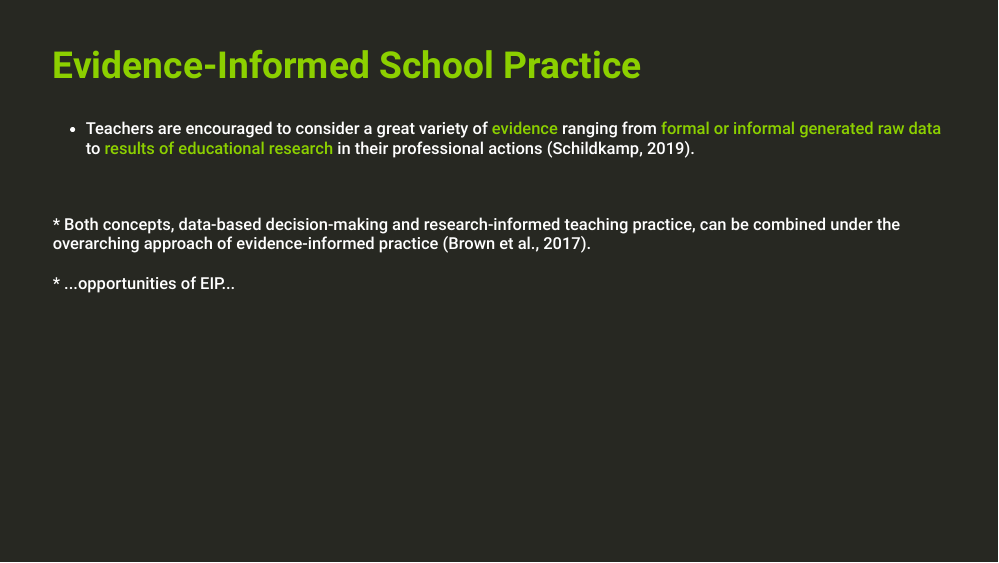
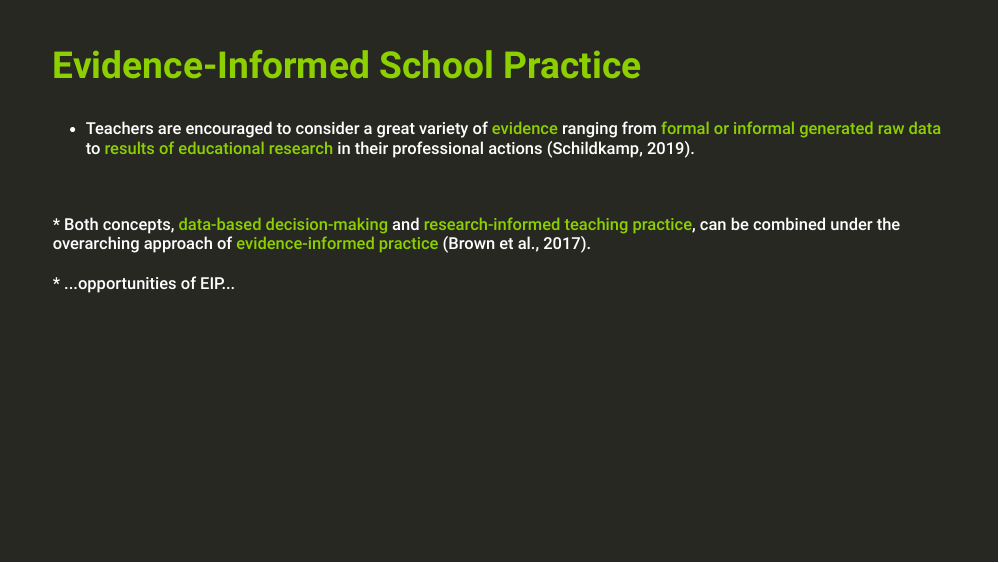
Before and after one commit to kirstinschmidt/EARLI_SIG18_2022, an R Markdown document (22_EARLI_SIG18_presentation_Kristina.Rmd): page 4 of 22. Rendered offline with R 4.5, knitr and Pandoc, with nearby package versions; the slides are laid out offline by our stand-in for remark.js, each with all of its steps uncovered, in fonts that may differ from those the slides ask for, and without slide numbers, shadows or browser add-ons; colours and fonts come from the style sheet that the author committed, because xaringanthemer is not installed; some code elsewhere in the file could not run offline.

Commit message:
added information

```diff
--- a/22_EARLI_SIG18_presentation_Kristina.Rmd
+++ b/22_EARLI_SIG18_presentation_Kristina.Rmd
@@ -157,7 +157,7 @@ class: inverse, center, middle
 * Teachers are encouraged to consider a great variety of .phgreenlight[evidence] ranging from .phgreenlight[formal or informal generated raw data] to .phgreenlight[results of educational research] in their professional actions (Schildkamp, 2019).
 <br>
 <br>
-* Both concepts, data-based decision-making and research-informed teaching practice, can be combined under the overarching approach of evidence-informed practice (Brown et al., 2017).
+* Both concepts, .phgreenlight[data-based decision-making] and .phgreenlight[research-informed teaching practice], can be combined under the overarching approach of .phgreenlight[evidence-informed practice] (Brown et al., 2017).
 <br>
 <br>
 * ...opportunities of EIP...
```
Also changed, not shown: 22_EARLI_SIG18_presentation_Kristina.html, 22_EARLI_SIG18_presentation_Kristina.Rmd (2 more changed lines).
